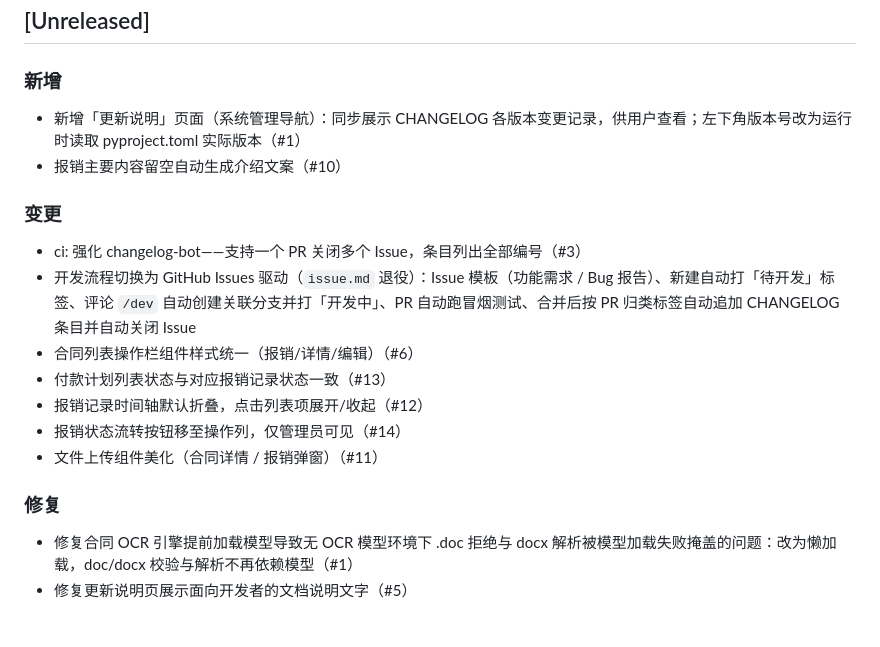
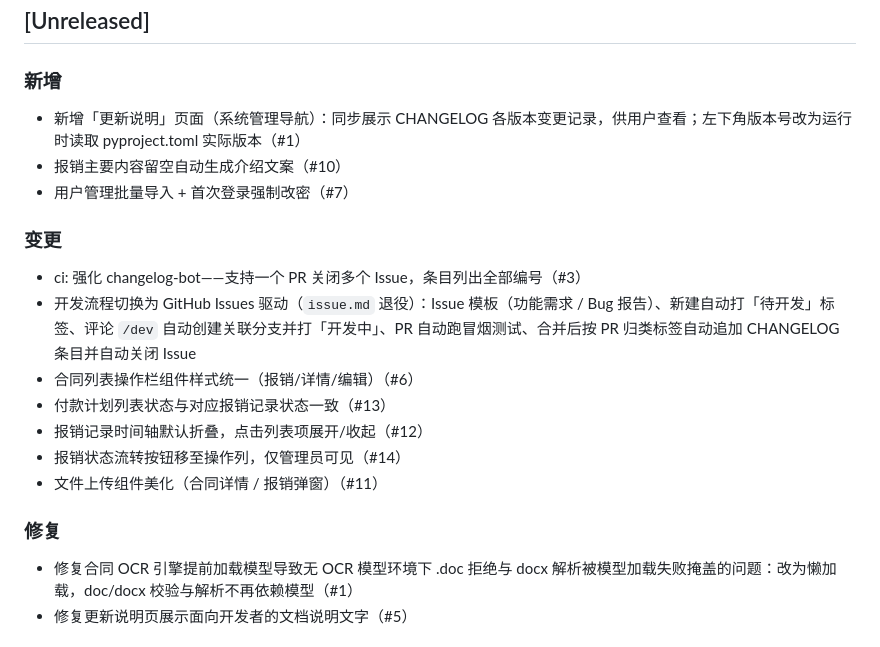
Before and after one commit to timmycheng/BillHub, a Markdown page: CHANGELOG.md, the part around the change. GitHub-like rendering.

Commit message:
chore(changelog): 自动追加 PR #24 条目

```diff
--- a/CHANGELOG.md
+++ b/CHANGELOG.md
@@ -19,10 +19,13 @@ BillHub（原 WZBill）——合同 / 发票 / 审批 / 报销一体化处理平
 
 
 
+
 - 新增「更新说明」页面（系统管理导航）：同步展示 CHANGELOG 各版本变更记录，供用户查看；左下角版本号改为运行时读取 pyproject.toml 实际版本（#1）
 - 报销主要内容留空自动生成介绍文案（#10）
+- 用户管理批量导入 + 首次登录强制改密（#7）
 
 ### 变更
+
 
 
 
@@ -40,6 +43,7 @@ BillHub（原 WZBill）——合同 / 发票 / 审批 / 报销一体化处理平
 - 文件上传组件美化（合同详情 / 报销弹窗）（#11）
 
 ### 修复
+
 
 
 
```
